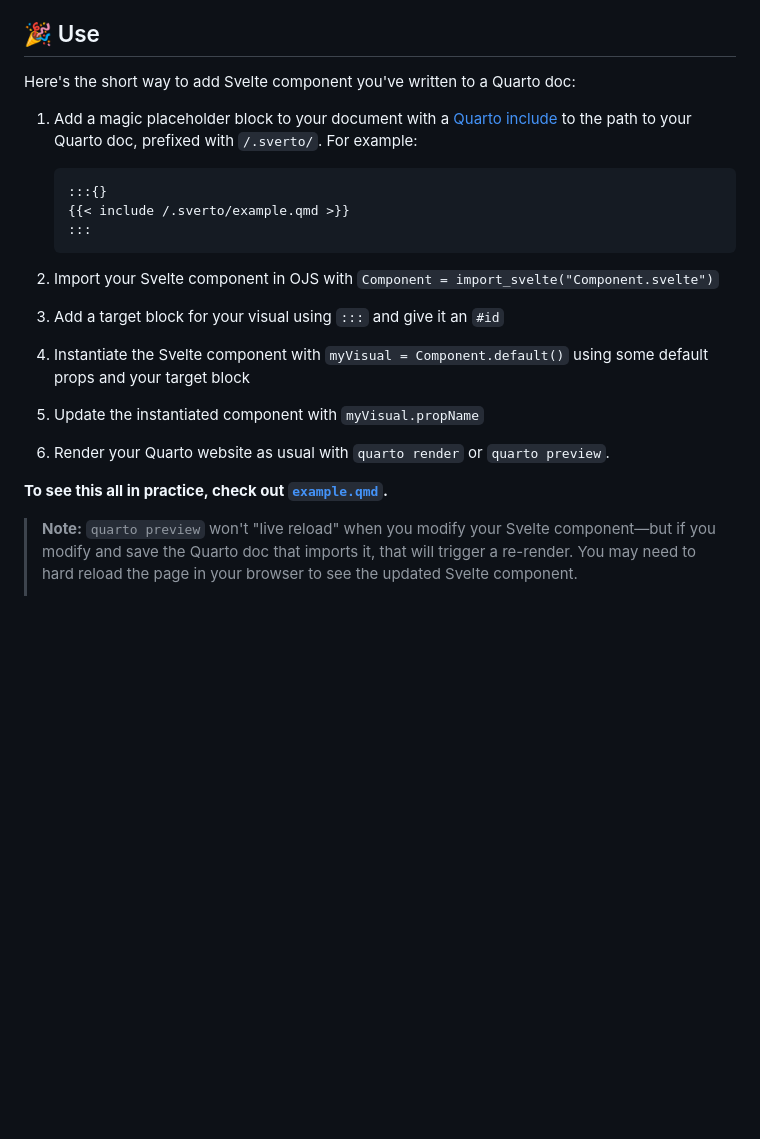
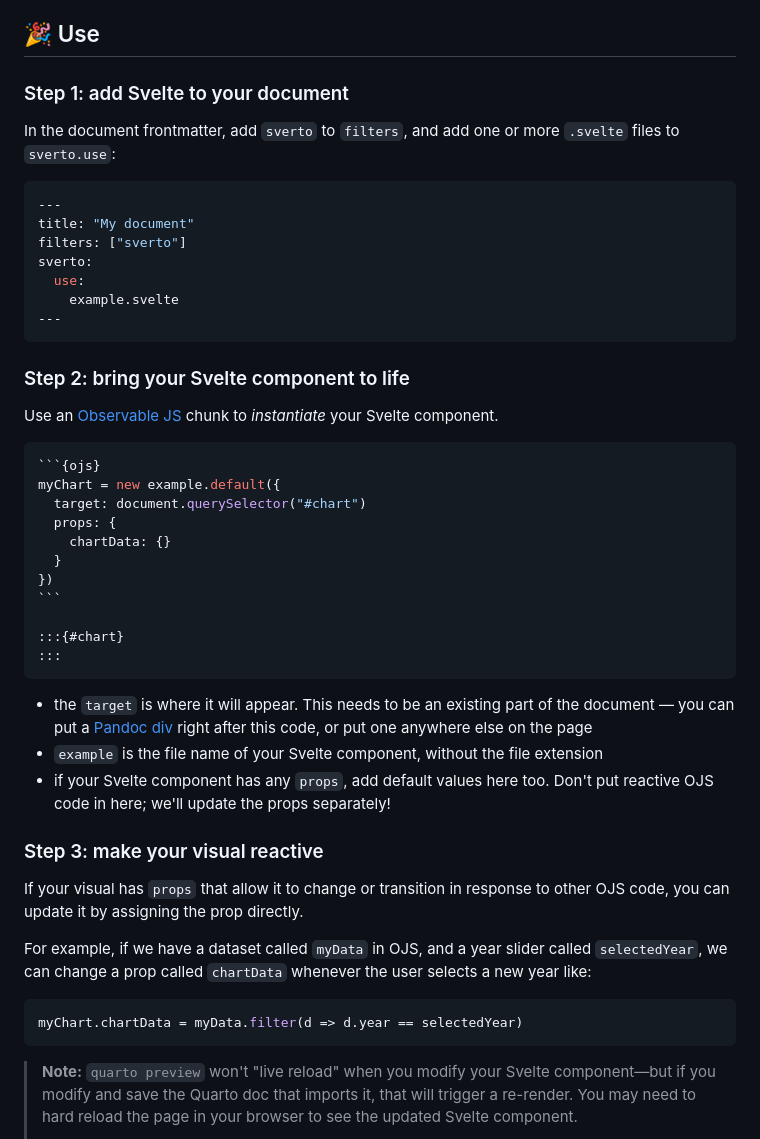
Before and after one commit to jimjam-slam/sverto, a Markdown page: README.md, the part around the change. GitHub-like rendering; blank space fills up the shorter version.

Commit message:
Update README.md to match v1.0 Sverto use

`````diff
--- a/README.md
+++ b/README.md
@@ -39,23 +39,51 @@ This will add the extension itself (which includes some project scripts) to the
 
 ## 🎉 Use
 
-Here's the short way to add Svelte component you've written to a Quarto doc:
+### Step 1: add Svelte to your document
 
-1. Add a magic placeholder block to your document with a [Quarto include](https://quarto.org/docs/authoring/includes.html) to the path to your Quarto doc, prefixed with `/.sverto/`. For example:
+In the document frontmatter, add `sverto` to `filters`, and add one or more `.svelte` files to `sverto.use`:
 
-    ```
-    :::{}
-    {{< include /.sverto/example.qmd >}}
-    :::
-    ```
+```yaml
+---
+title: "My document"
+filters: ["sverto"]
+sverto:
+  use:
+    example.svelte
+---
+```
 
-2. Import your Svelte component in OJS with `Component = import_svelte("Component.svelte")`
-3. Add a target block for your visual using `:::` and give it an `#id`
-4. Instantiate the Svelte component with `myVisual = Component.default()` using some default props and your target block
-5. Update the instantiated component with `myVisual.propName`
-6. Render your Quarto website as usual with `quarto render` or `quarto preview`.
+### Step 2: bring your Svelte component to life
 
-**To see this all in practice, check out [`example.qmd`](./example.qmd).**
+Use an [Observable JS](https://quarto.org/docs/interactive/ojs/) chunk to _instantiate_ your Svelte component.
+
+````js
+```{ojs}
+myChart = new example.default({
+  target: document.querySelector("#chart")
+  props: {
+    chartData: {}
+  }
+})
+```
+
+:::{#chart}
+:::
+````
+
+- the `target` is where it will appear. This needs to be an existing part of the document — you can put a [Pandoc div](https://quarto.org/docs/authoring/markdown-basics.html#divs-and-spans) right after this code, or put one anywhere else on the page
+- `example` is the file name of your Svelte component, without the file extension
+- if your Svelte component has any `props`, add default values here too. Don't put reactive OJS code in here; we'll update the props separately!
+
+### Step 3: make your visual reactive
+
+If your visual has `props` that allow it to change or transition in response to other OJS code, you can update it by assigning the prop directly.
+
+For example, if we have a dataset called `myData` in OJS, and a year slider called `selectedYear`, we can change a prop called `chartData` whenever the user selects a new year like:
+
+````js
+myChart.chartData = myData.filter(d => d.year == selectedYear)
+````
 
 > **Note:** `quarto preview` won't "live reload" when you modify your Svelte component—but if you modify and save the Quarto doc that imports it, that will trigger a re-render. You may need to hard reload the page in your browser to see the updated Svelte component.
 >
`````
